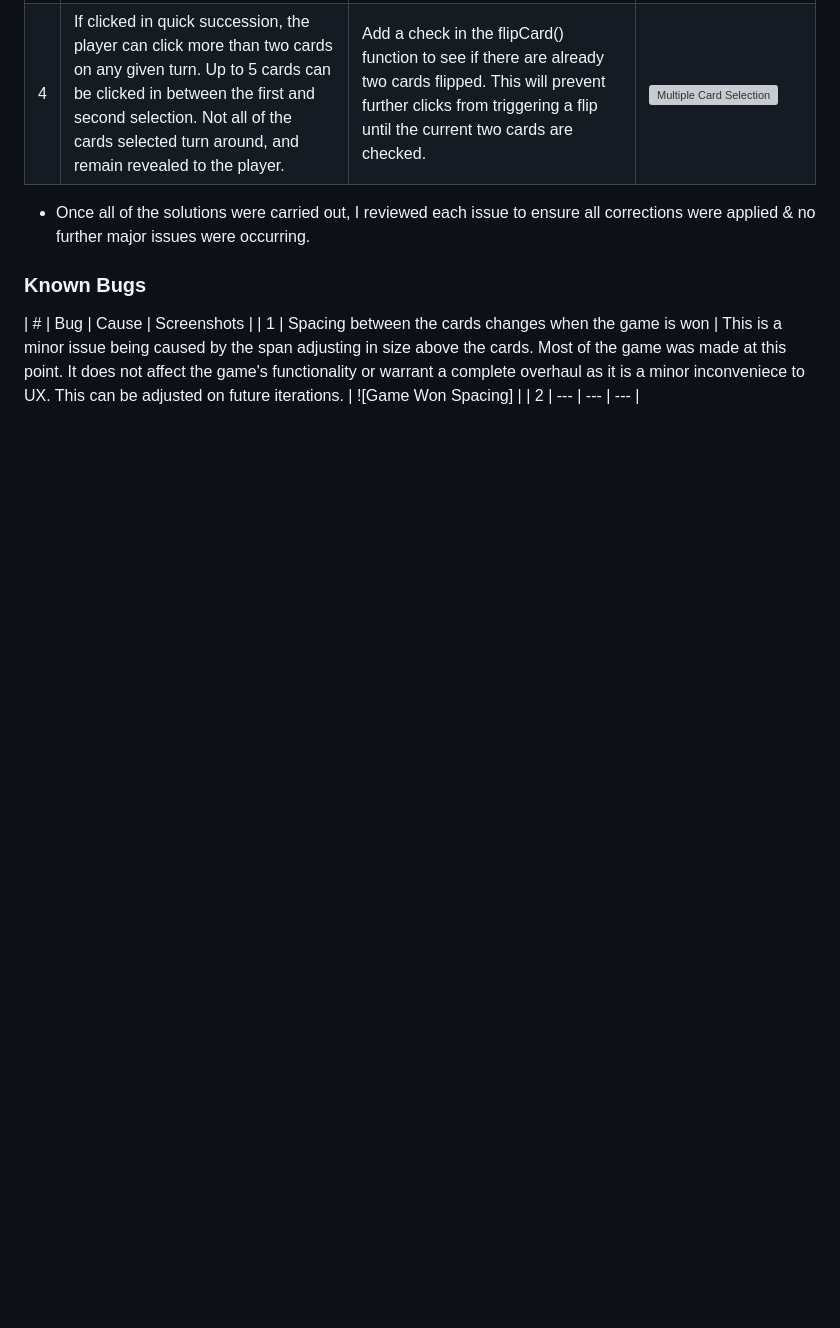
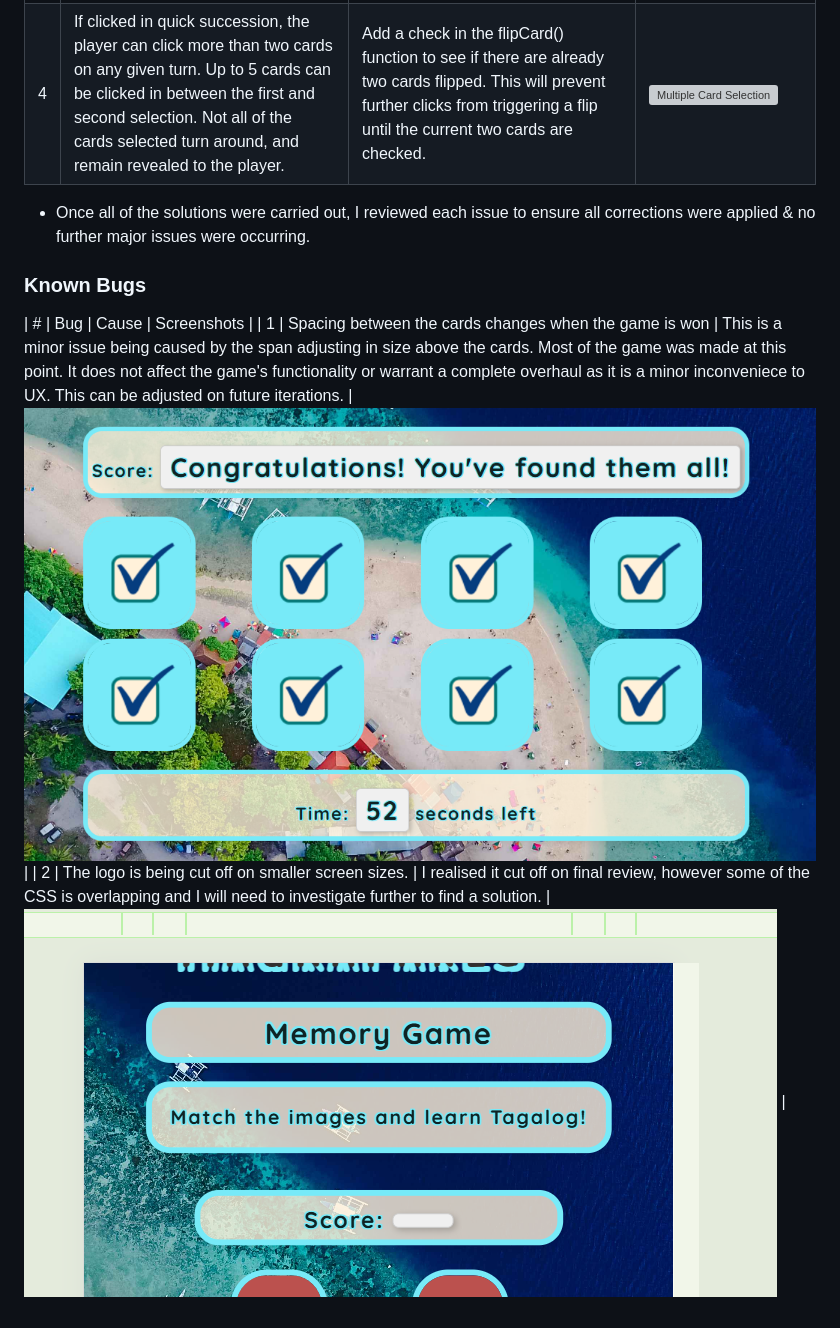
Before and after one commit to KateMcGuane/magkapares, a Markdown page: TESTING.md, the part around the change. Rendered like a GitHub page; pictures changed too: documentation/testing/bugs/gamewon-spacing-bug.PNG (added), documentation/testing/bugs/logo_cutoff.PNG (added); blank space fills up the shorter version; grey boxes are pictures that could not be loaded.

Commit message:
Document bugs

```diff
--- a/TESTING.md
+++ b/TESTING.md
@@ -89,5 +89,5 @@ I used Lighthouse in DevTools to confirm that the website is performing well, ac
   ### Known Bugs
 
   | # | Bug | Cause | Screenshots |
-  | 1 | Spacing between the cards changes when the game is won | This is a minor issue being caused by the span adjusting in size above the cards. Most of the game was made at this point. It does not affect the game's functionality or warrant a complete overhaul as it is a minor inconveniece to UX. This can be adjusted on future iterations. | ![Game Won Spacing] |
-  | 2 | --- | --- | --- |
+  | 1 | Spacing between the cards changes when the game is won | This is a minor issue being caused by the span adjusting in size above the cards. Most of the game was made at this point. It does not affect the game's functionality or warrant a complete overhaul as it is a minor inconveniece to UX. This can be adjusted on future iterations. | ![Game Won Spacing](documentation/testing/bugs/gamewon-spacing-bug.PNG) |
+  | 2 | The logo is being cut off on smaller screen sizes. | I realised it cut off on final review, however some of the CSS is overlapping and I will need to investigate further to find a solution. | ![Logo Cut Off](documentation/testing/bugs/logo_cutoff.PNG) |
```
